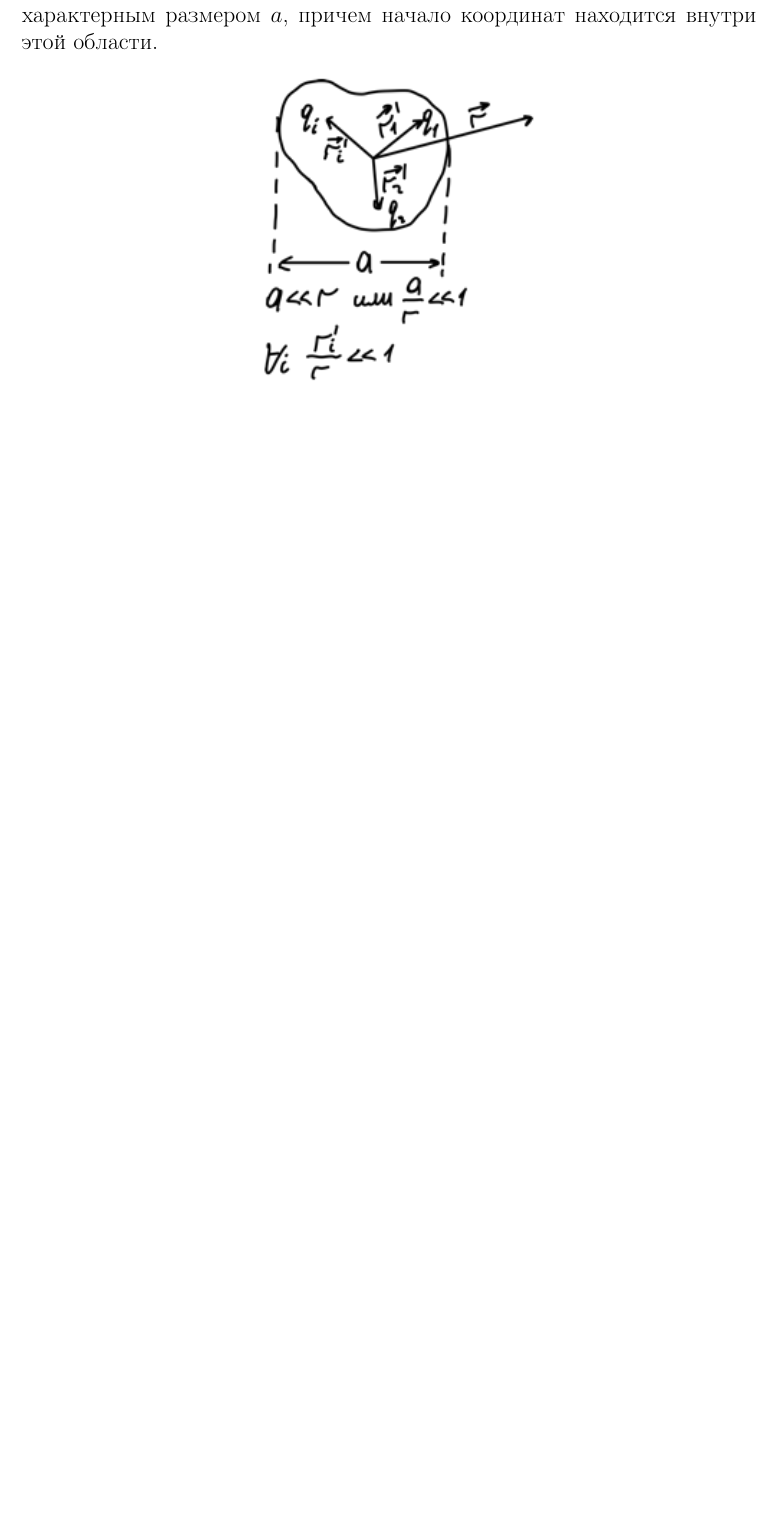
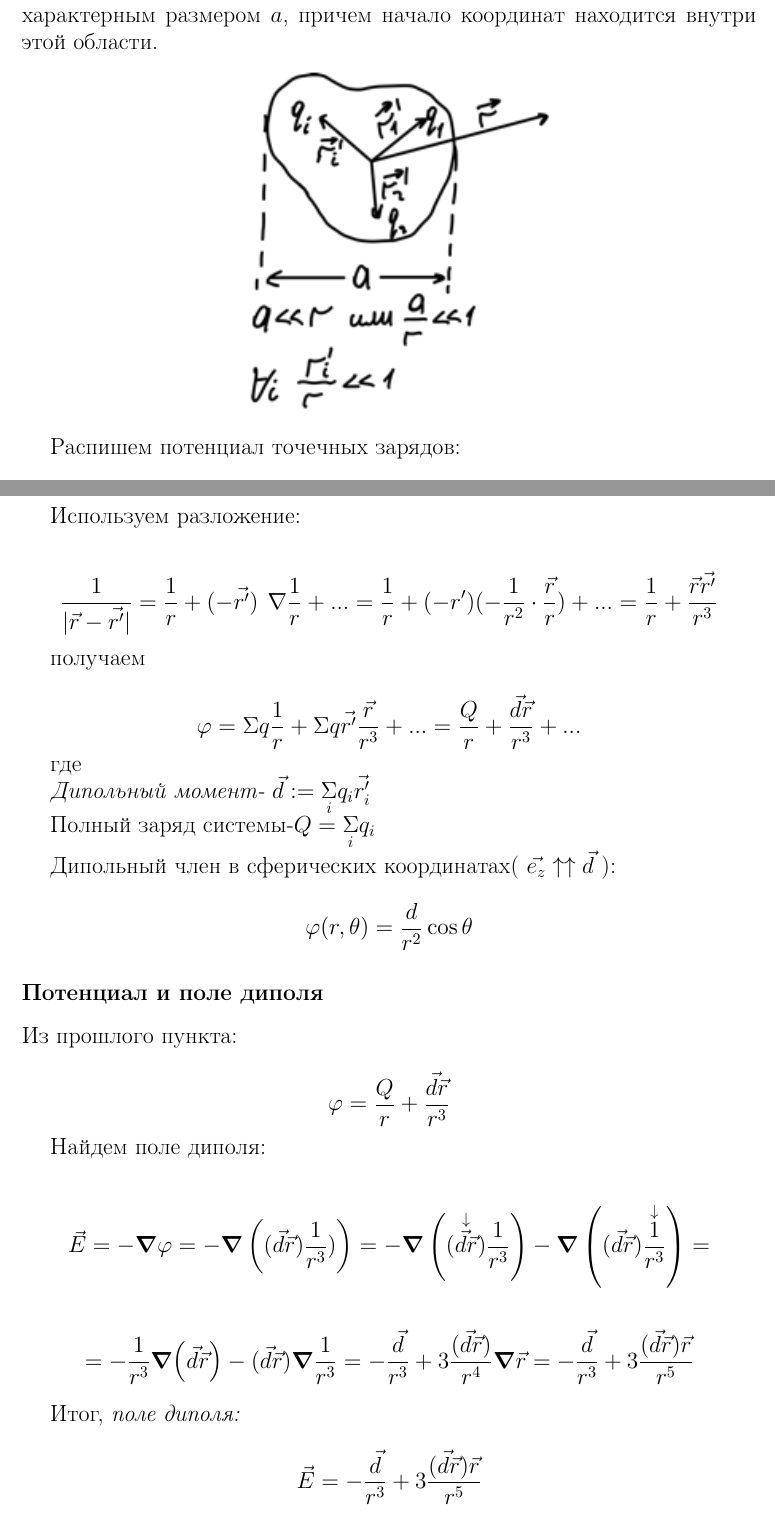
Before and after one commit to vladnail/Electricity-and-Magnetism-exam, a LaTeX document (Оветы на вопросы.tex): part of page 19 of 19 before the commit and two parts of pages 19 and 20 of 21 after it, the two joined at a grey line, cut so that both start at the same text, the shorter picture padded with empty space. Compiled offline with pdfLaTeX.

Commit message:
да да

```diff
--- a/Ответы на билеты ЭиМ.tex
+++ b/Оветы на вопросы.tex
@@ -3,6 +3,7 @@
 \usepackage[russian]{babel}
 \usepackage{physics}
 \usepackage{tikz}
+\usepackage{wrapfig} % Для обтекания текста
 \usepackage{amsmath, amssymb}
 \usepackage{graphicx} % Для работы с изображениями
 \usepackage{geometry}
@@ -716,4 +718,46 @@ $q$ обеспечивает выполнение соответствующег
 
 Пусть система зарядов занимает ограниченную область пространства с характерным размером $a$, причем начало координат находится внутри этой области.
 
-\imc[0.45\textwidth]{16.png}
+\imc[0.5\textwidth]{16.png}
+
+Распишем потенциал точечных зарядов:
+
+\fc{\varphi(\vec{r})=\underset{i}{\Sigma}\frac{q_i}{|\vec{r}-\vec{r_i'}|}=:\Sigma \frac{q}{|\vec{r}-\vec{r'}|}}
+
+\newpage
+
+Используем разложение:
+
+\fc{\frac{1}{|\vec{r}-\vec{r'}|}=\frac{1}{r}+(-\vec{r'})\gradd\frac{1}{r}+...=\frac{1}{r}+(-r')(-\frac{1}{r^2}\cdot\frac{\vec{r}}{r})+...=\frac{1}{r}+\frac{\vec{r}\vec{r'}}{r^3}}
+
+получаем
+
+\fc{\varphi=\Sigma q\frac{1}{r}+\Sigma q\vec{r'}\frac{\vec{r}}{r^3}+...=\frac{Q}{r}+\frac{\vec{d}\vec{r}}{r^3}+...}
+
+где
+
+\kr{Дипольный момент-} $\vec{d}:=\underset{i}{\Sigma}q_i\vec{r_i'}$
+
+Полный заряд системы-$Q=\underset{i}{\Sigma}q_i$
+
+Дипольный член в сферических координатах( $\vec{e_z}\uparrow\uparrow\vec{d}$ ):
+
+\fc{\varphi(r,\theta)=\frac{d}{r^2}\cos \theta}
+
+\subsection*{Потенциал и поле диполя}
+
+Из прошлого пункта:
+
+\fc{\varphi=\frac{Q}{r}+\frac{\vec{d}\vec{r}}{r^3}}
+
+Найдем поле диполя:
+
+\fc{\vec{E}=-\grad \varphi=-\grad \left((\vec{d}\vec{r})\frac{1}{r^3})\right)=-\grad \left(\overset{\downarrow}{(\vec{d}\vec{r})}\frac{1}{r^3}\right)-\grad \left((\vec{d}\vec{r})\overset{\downarrow}{\frac{1}{r^3}}\right)=}
+
+\fc{=-\frac{1}{r^3}\grad (\vec{d}\vec{r})-(\vec{d}\vec{r})\grad\frac{1}{r^3}=-\frac{\vec{d}}{r^3}+3\frac{(\vec{d}\vec{r})}{r^4}\grad \vec{r}=-\frac{\vec{d}}{r^3}+3\frac{(\vec{d}\vec{r})\vec{r}}{r^5}}
+
+Итог, \kr{поле диполя:}
+
+\fc{\vec{E}=-\frac{\vec{d}}{r^3}+3\frac{(\vec{d}\vec{r})\vec{r}}{r^5}}
+
+\newpage
```
Also changed, not shown: 17.png (added), Оветы на вопросы.pdf (added), Ответы на билеты ЭиМ.pdf (deleted), Оветы на вопросы.tex (26 more changed lines), 1 other file.
